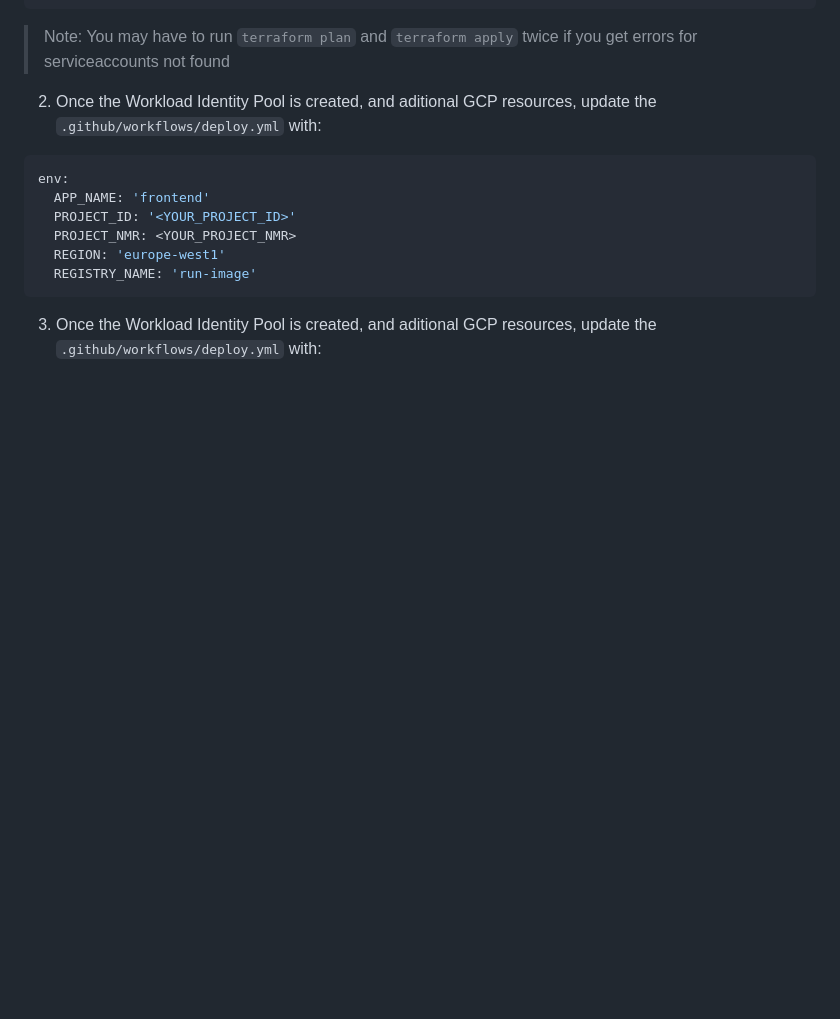
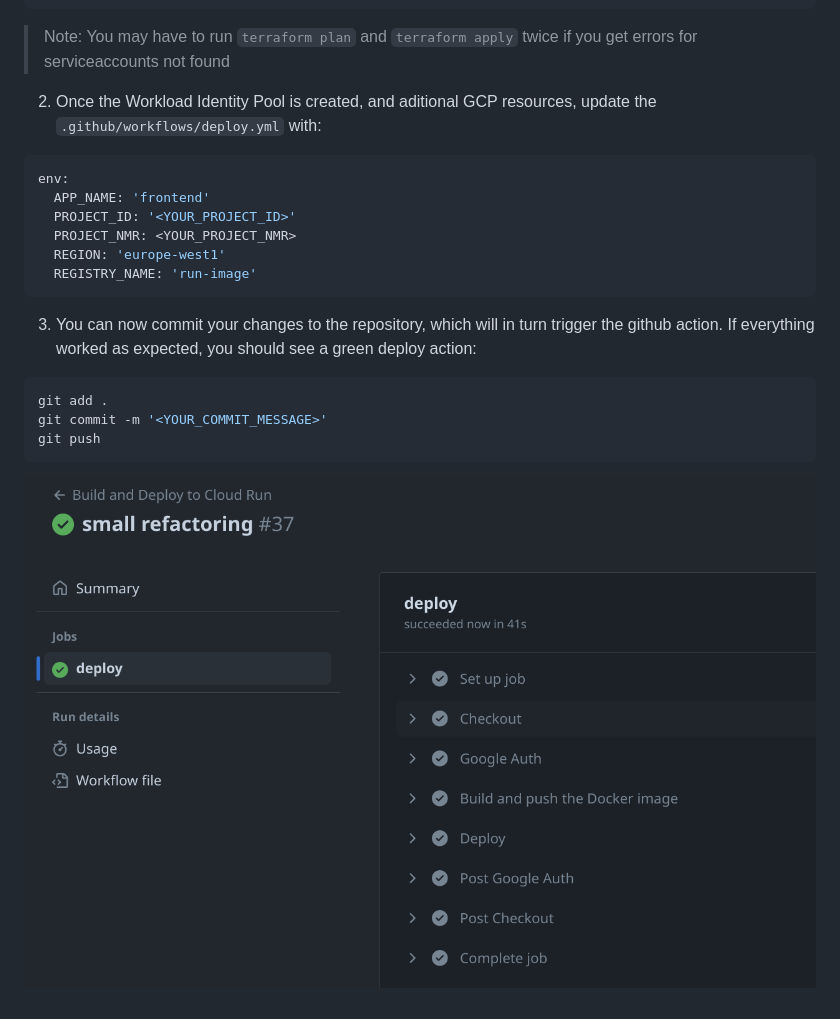
Before and after one commit to jt151077/wif, a Markdown page: README.md, the part around the change. Drawn GitHub-style; pictures changed too: img/1.png (added); blank space fills up the shorter version.

Commit message:
small refactoring

````diff
--- a/README.md
+++ b/README.md
@@ -50,4 +50,13 @@ env:
   REGISTRY_NAME: 'run-image'
 ```
 
-3. Once the Workload Identity Pool is created, and aditional GCP resources, update the `.github/workflows/deploy.yml` with:
+3. You can now commit your changes to the repository, which will in turn trigger the github action. If everything worked as expected, you should see a green deploy action:
+
+```shell
+git add .
+git commit -m '<YOUR_COMMIT_MESSAGE>'
+git push
+```
+
+
+![](img/1.png)
````
